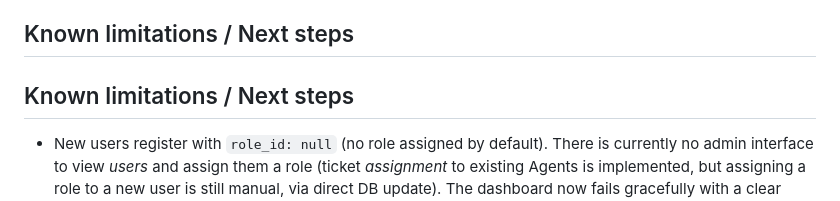
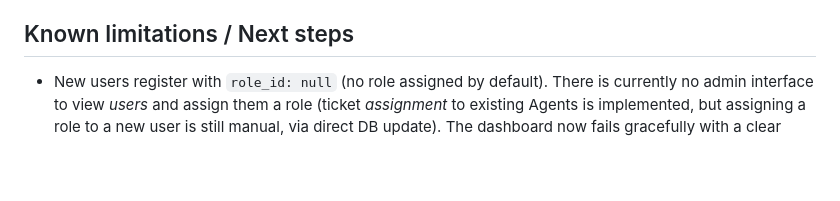
Before and after one commit to Maryam-zeineddine/it-helpdesk-ticketing-system, a Markdown page: README.md, the part around the change. Rendered like a GitHub page; blank space fills up the shorter version.

```diff
--- a/README.md
+++ b/README.md
@@ -73,7 +73,6 @@ Full stack web app for employees to submit IT support tickets, and agents/admins
   - Bar chart (Recharts) visualizing counts by status
 
 ## Known limitations / Next steps
-## Known limitations / Next steps
 - New users register with `role_id: null` (no role assigned by default).
   There is currently no admin interface to view *users* and assign them a role
   (ticket *assignment* to existing Agents is implemented, but assigning a role to a new user is still manual, via direct DB update). The dashboard now fails gracefully with a clear message for role-less users instead of a server error, but the underlying registration flow is unchanged.
```
